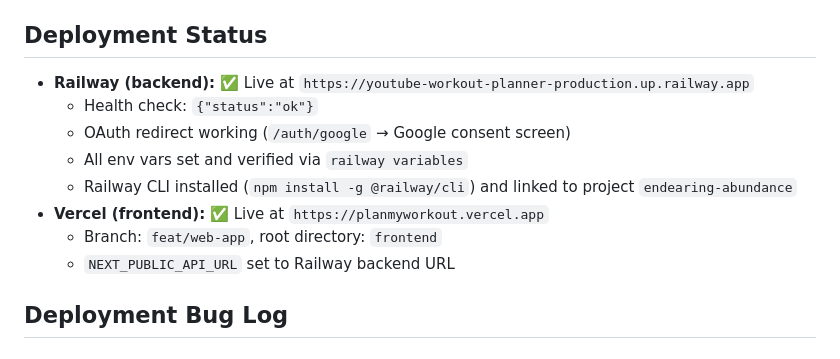
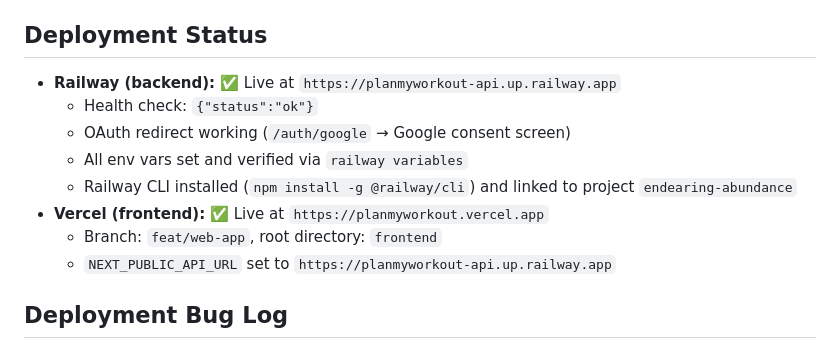
Before and after one commit to harshitbshah/youtube-workout-planner, a Markdown page: PROGRESS.md, the part around the change. Rendered like a GitHub page.

```diff
--- a/PROGRESS.md
+++ b/PROGRESS.md
@@ -144,14 +144,14 @@ on_progress callback, batch resume logic, batch ID cleared on completion.
   `backlog.md` (5s polling), `user-guide.md` (scan stages, non-workout filters).
 
 ## Deployment Status
-- **Railway (backend):** ✅ Live at `https://youtube-workout-planner-production.up.railway.app`
+- **Railway (backend):** ✅ Live at `https://planmyworkout-api.up.railway.app`
   - Health check: `{"status":"ok"}`
   - OAuth redirect working (`/auth/google` → Google consent screen)
   - All env vars set and verified via `railway variables`
   - Railway CLI installed (`npm install -g @railway/cli`) and linked to project `endearing-abundance`
 - **Vercel (frontend):** ✅ Live at `https://planmyworkout.vercel.app`
   - Branch: `feat/web-app`, root directory: `frontend`
-  - `NEXT_PUBLIC_API_URL` set to Railway backend URL
+  - `NEXT_PUBLIC_API_URL` set to `https://planmyworkout-api.up.railway.app`
 
 ## Deployment Bug Log
 
```
Also changed, not shown: docs/testing.md (+1 -1 lines).
